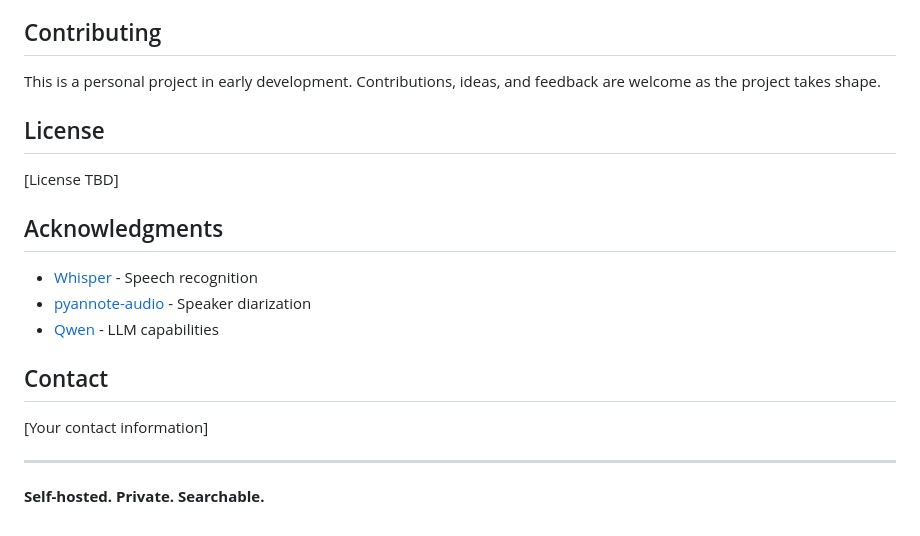
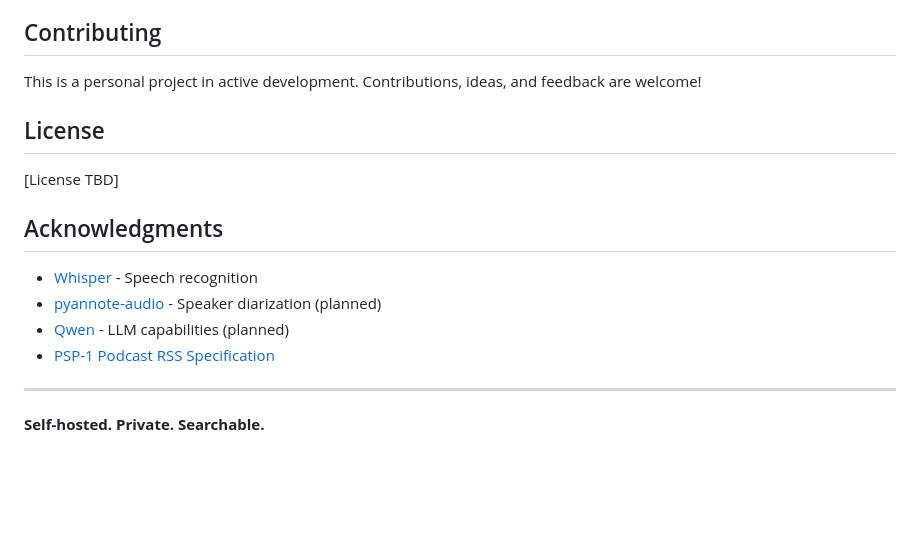
Before and after one commit to bradleesand/query-my-pod, a Markdown page: README.md, the part around one of its changes. GitHub-like rendering; blank space fills up the shorter version.

```diff
--- a/README.md
+++ b/README.md
@@ -92,7 +145,7 @@ The application follows this workflow:
 
 ## Contributing
 
-This is a personal project in early development. Contributions, ideas, and feedback are welcome as the project takes shape.
+This is a personal project in active development. Contributions, ideas, and feedback are welcome!
 
 ## License
 
@@ -101,12 +154,9 @@ This is a personal project in early development. Contributions, ideas, and feedb
 ## Acknowledgments
 
 - [Whisper](https://github.com/openai/whisper) - Speech recognition
-- [pyannote-audio](https://github.com/pyannote/pyannote-audio) - Speaker diarization
-- [Qwen](https://github.com/QwenLM/Qwen) - LLM capabilities
-
-## Contact
-
-[Your contact information]
+- [pyannote-audio](https://github.com/pyannote/pyannote-audio) - Speaker diarization (planned)
+- [Qwen](https://github.com/QwenLM/Qwen) - LLM capabilities (planned)
+- [PSP-1 Podcast RSS Specification](https://github.com/Podcast-Standards-Project/PSP-1-Podcast-RSS-Specification)
 
 ---
 
```
Also changed, not shown: other parts of README.md (+87 -34 lines).
